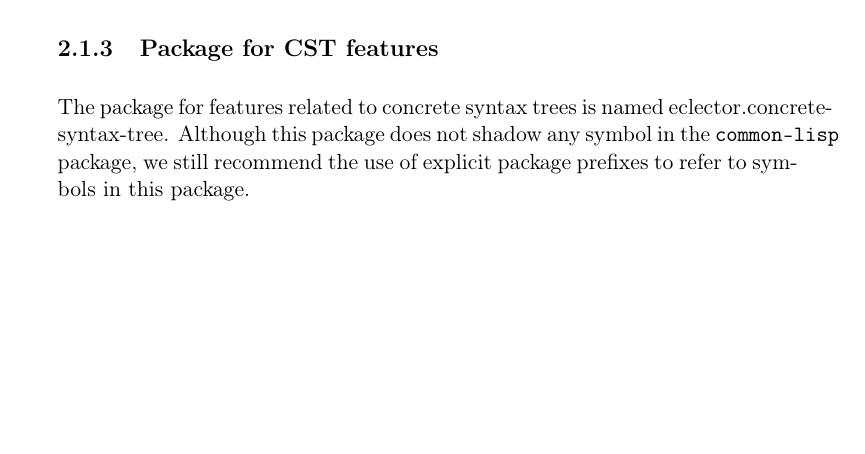
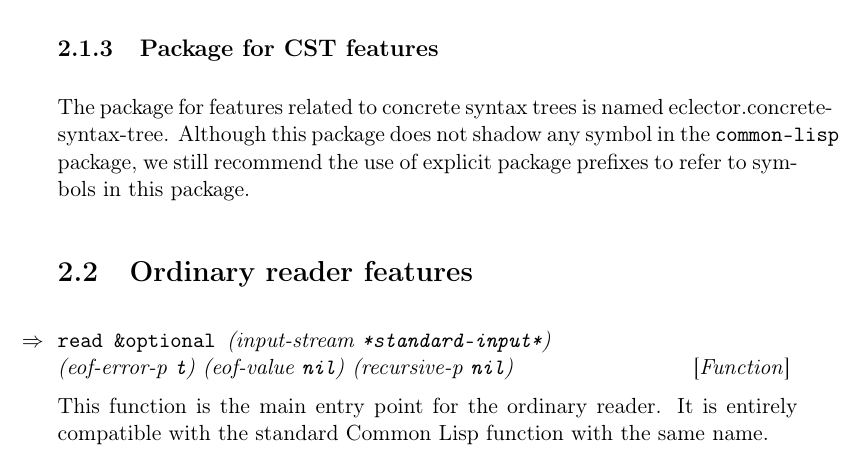
Before and after one commit to s-expressionists/Eclector, a LaTeX book (Documentation/eclector.tex, which reads Documentation/chap-external-protocols.tex): part of page 8 of 9, cut so that both start at the same text, the shorter picture padded with empty space. Compiled offline with pdfLaTeX.

Commit message:
Provide description of function READ.

```diff
--- a/Documentation/chap-external-protocols.tex
+++ b/Documentation/chap-external-protocols.tex
@@ -26,3 +26,14 @@ The package for features related to concrete syntax trees is named
 eclector.concrete-syntax-tree.  Although this package does not shadow
 any symbol in the \texttt{common-lisp} package, we still recommend the
 use of explicit package prefixes to refer to symbols in this package.
+
+\section{Ordinary reader features}
+
+\Defun {read} {\optional (input-stream \texttt{*standard-input*})\\
+  (eof-error-p \texttt{t})
+  (eof-value \texttt{nil})
+  (recursive-p \texttt{nil})}
+
+This function is the main entry point for the ordinary reader.  It is
+entirely compatible with the standard \commonlisp{} function with the
+same name.
```
